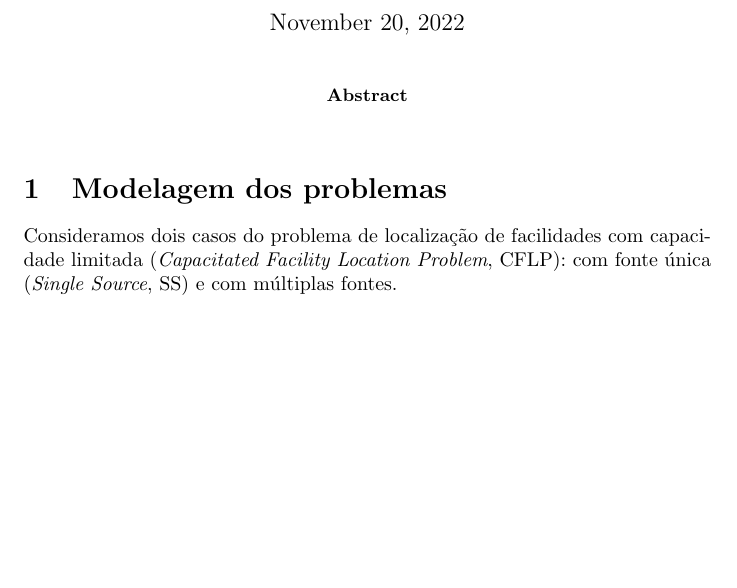
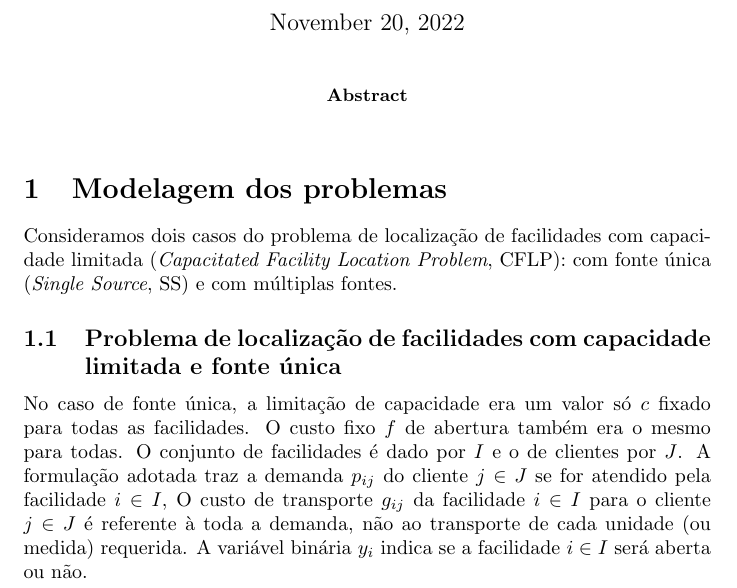
Before and after one commit to AkiraDemenech/MIP_Solvers, a LaTeX paper (doc/relatório.tex): part of the page, cut so that both start at the same text, the shorter picture padded with empty space. Compiled offline with pdfLaTeX.

Commit message:
Dados de fonte única

```diff
--- a/doc/relatório.tex
+++ b/doc/relatório.tex
@@ -19,6 +19,15 @@
 	com fonte única (\textit{Single Source}, SS)
 	e com múltiplas fontes.
 
+	\subsection{Problema de localização de facilidades com capacidade limitada e fonte única}
+	% http://old.math.nsc.ru/AP/benchmarks/CFLP/cflp-eng.html
+
+	No caso de fonte única, a limitação de capacidade era um valor só $c$ fixado para todas as facilidades.
+	O custo fixo $f$ de abertura também era o mesmo para todas.
+	O conjunto de facilidades é dado por $I$ e o de clientes por $J$.
+	A formulação adotada traz a demanda $p_{ij}$ do cliente $j \in J$ se for atendido pela facilidade $i \in I$,
+	O custo de transporte $g_{ij}$ da facilidade $i \in I$ para o cliente $j \in J$ é referente à toda a demanda, não ao transporte de cada unidade (ou medida) requerida.
+	A variável binária $y_i$ indica se a facilidade $i \in I$ será aberta ou não.
 
 
 
```
Also changed, not shown: doc/relatório.pdf.
